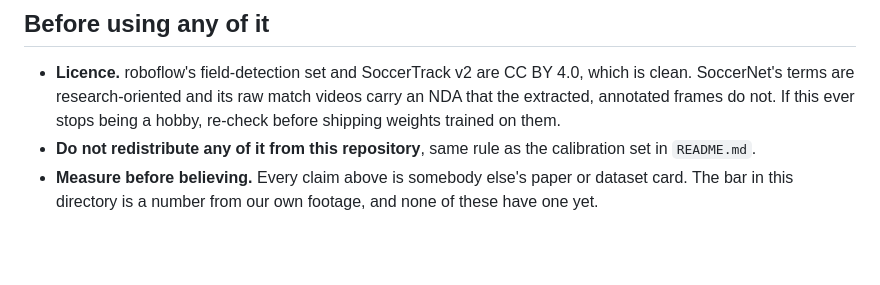
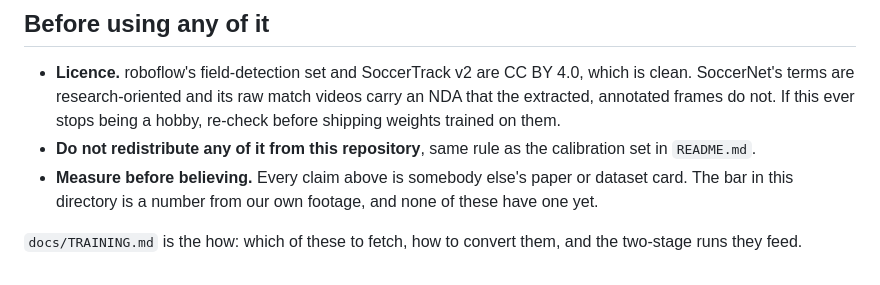
Before and after one commit to dawsboss/Sports-Camera-Analytics-, a Markdown page: spike/evals/DATASETS.md, the part around the change. Drawn GitHub-style; blank space fills up the shorter version.

```diff
--- a/spike/evals/DATASETS.md
+++ b/spike/evals/DATASETS.md
@@ -169,3 +169,6 @@ In descending order of frames saved per hour of work:
 - **Measure before believing.** Every claim above is somebody else's
   paper or dataset card. The bar in this directory is a number from our
   own footage, and none of these have one yet.
+
+`docs/TRAINING.md` is the how: which of these to fetch, how to convert
+them, and the two-stage runs they feed.
```
Also changed, not shown: CHANGELOG.md (+32 -0 lines), docs/TRAINING.md (added, +442 -0 lines).
